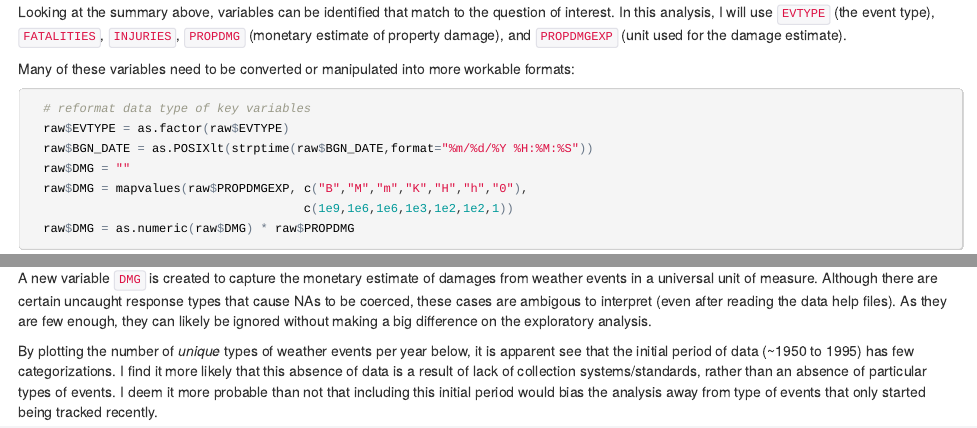
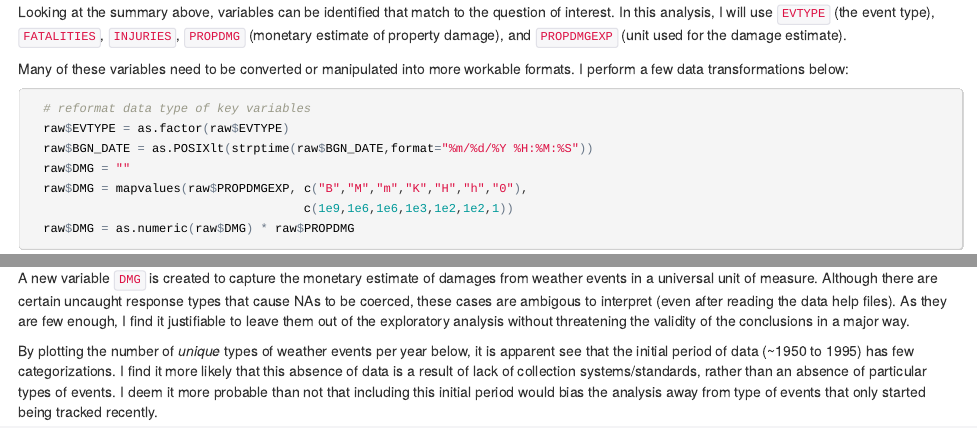
Before and after one commit to rtaph/RepResProj2, an R Markdown document (RepResProj2.Rmd): the page in a window 1100 px wide, from 1730 px down, and a second part further down, joined at a grey line. The pictures show the output file RepResProj2.html that the author committed with the source, opened offline.

Commit message:
explicit data transformations
update text to flag data transformations section (in accordance with
grading criteria)

````diff
--- a/RepResProj2.Rmd
+++ b/RepResProj2.Rmd
@@ -54,7 +54,7 @@ str(raw)
 
 Looking at the summary above, variables can be identified that match to the question of interest. In this analysis, I will use `EVTYPE` (the event type), `FATALITIES`, `INJURIES`, `PROPDMG` (monetary estimate of property damage), and `PROPDMGEXP` (unit used for the damage estimate).
 
-Many of these variables need to be converted or manipulated into more workable formats:
+Many of these variables need to be converted or manipulated into more workable formats. I perform a few data transformations below:
 
 ```{r chunkReformat, cache=TRUE}
   # reformat data type of key variables
@@ -67,7 +67,7 @@ Many of these variables need to be converted or manipulated into more workable f
   raw$DMG = as.numeric(raw$DMG)
 ```
 
-A new variable `DMG` is created to capture the monetary estimate of damages from weather events in a universal unit of measure. Although there are certain uncaught response types that cause NAs to be coerced, these cases are ambigous to interpret (even after reading the data help files). As they are few enough, they can likely be ignored without making a big difference on the exploratory analysis.
+A new variable `DMG` is created to capture the monetary estimate of damages from weather events in a universal unit of measure. Although there are certain uncaught response types that cause NAs to be coerced, these cases are ambigous to interpret (even after reading the data help files). As they are few enough, I find it justifiable to leave them out of the exploratory analysis without threatening the validity of the conclusions in a major way.
 
 By plotting the number of *unique* types of weather events per year below, it is apparent see that the initial period of data (~1950 to 1995) has few categorizations. I find it more likely that this absence of data is a result of lack of collection systems/standards, rather than an absence of particular types of events. I deem it more probable than not that including this initial period would bias the analysis away from type of events that only started being tracked recently.
 
````
Also changed, not shown: RepResProj2.html, RepResProj2.md.
